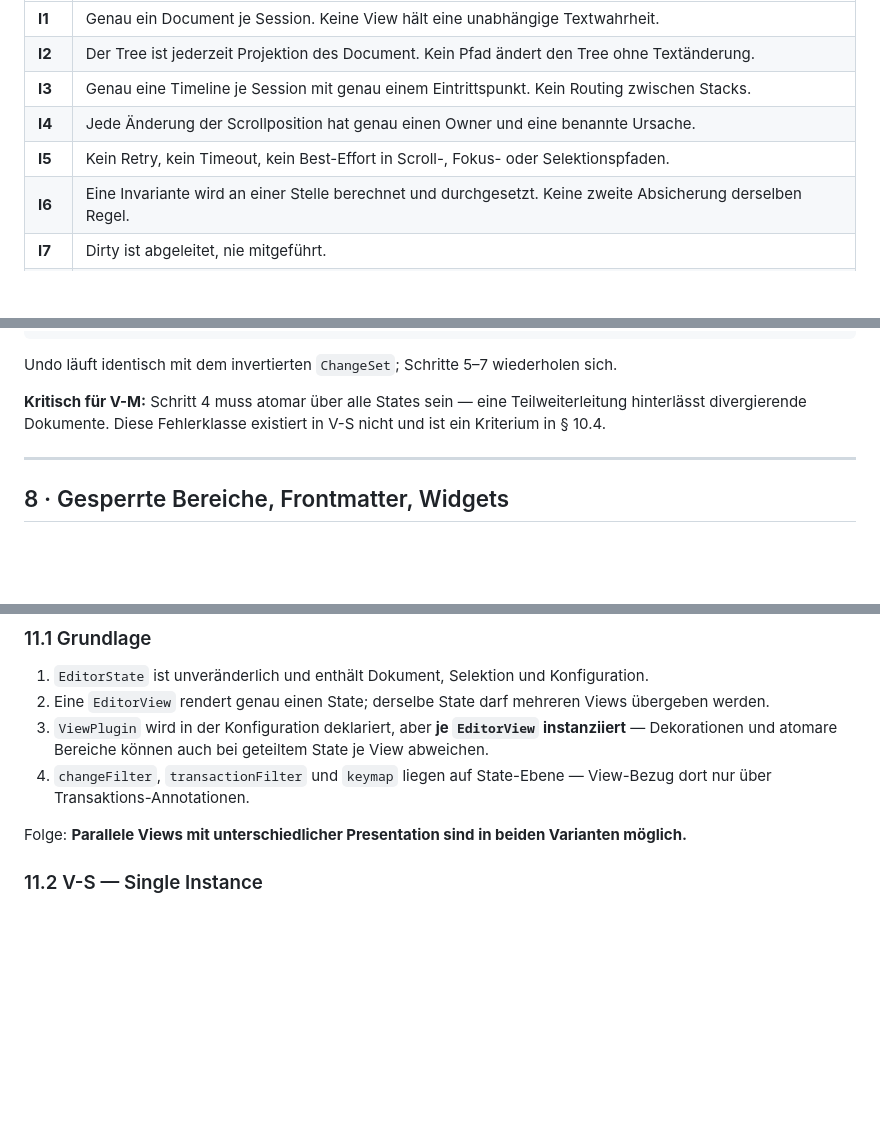
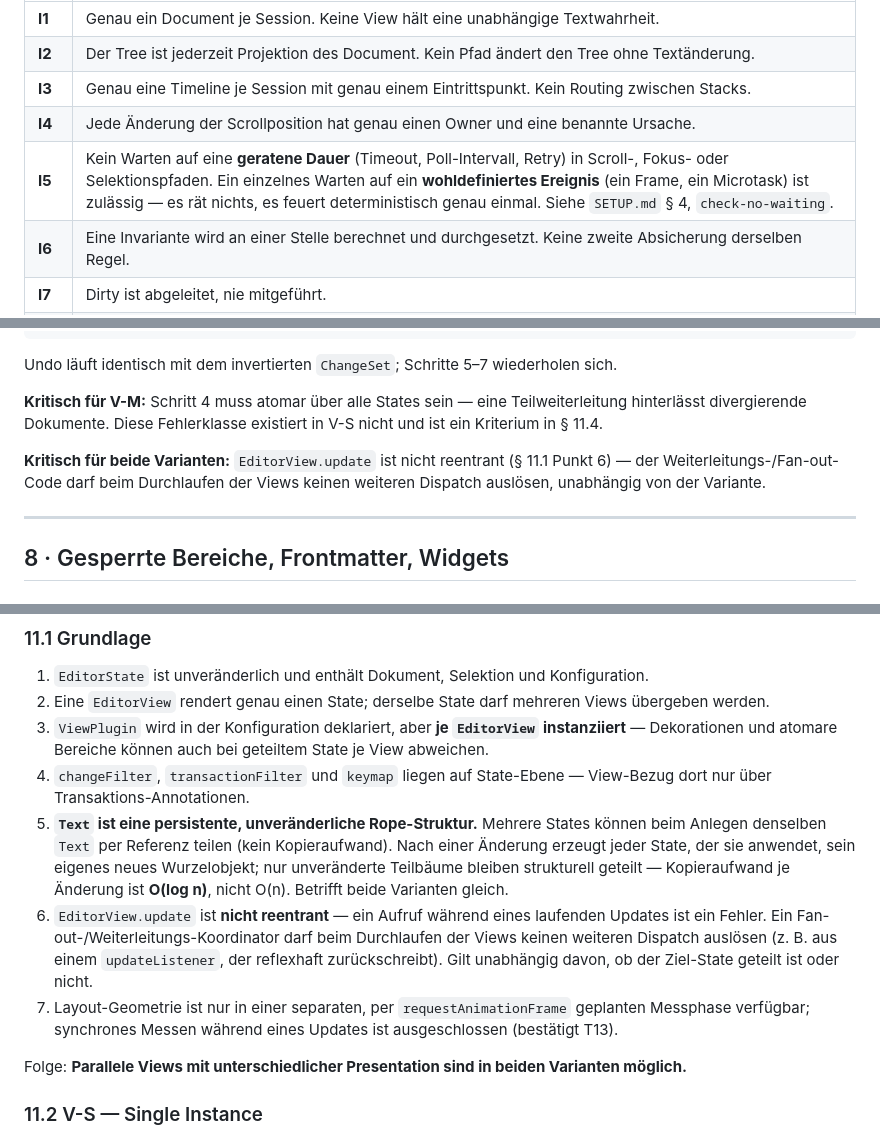
Before and after one commit to dake84/synoptic-editor, a Markdown page: SPEC.md, 3 parts joined by grey strips. Rendered like a GitHub page; blank space fills up the shorter version.

Commit message:
Fold in complementary CM6-mechanics findings without overriding the Phase 0 verdict
The gate spike already ran and passed with per-view EditorStates + document-only
forwarding, no shared selection needed (see 16.1's verdict, committed separately).
This adds three engine facts that are true regardless of that outcome and weren't
in the verdict commit:

- Text is a persistent rope; O(log n) copy cost per edit, not O(n) - relevant to
  both the shared-state alternative documented in 11.2 and to per-view-state's
  own per-state doc bookkeeping.
- EditorView.update is non-reentrant - constrains whatever forwarding code the
  per-view-state engine ends up using, same as it would have constrained shared
  state's setState fan-out.
- I5 refined to distinguish duration-based waiting (forbidden) from a single
  deterministic event await (allowed) - needed for visibleNode/rAF testing,
  matches check-no-waiting's actual intent.

Did not reintroduce the "build V-S first" framing my own earlier (unpushed, now
discarded) rewrite argued for - the spike already settled that empirically.

Co-Authored-By: Claude Sonnet 5 <noreply@anthropic.com>
Claude-Session: https://claude.ai/code/session_01ExxMtzBf7qTtn9c5LBGmPk

```diff
--- a/SPEC.md
+++ b/SPEC.md
@@ -255,7 +255,7 @@ Verbindlich. Verletzung ist ein Defekt, kein Kompromiss.
 | **I2** | Der Tree ist jederzeit Projektion des Document. Kein Pfad ändert den Tree ohne Textänderung. |
 | **I3** | Genau eine Timeline je Session mit genau einem Eintrittspunkt. Kein Routing zwischen Stacks. |
 | **I4** | Jede Änderung der Scrollposition hat genau einen Owner und eine benannte Ursache. |
-| **I5** | Kein Retry, kein Timeout, kein Best-Effort in Scroll-, Fokus- oder Selektionspfaden. |
+| **I5** | Kein Warten auf eine **geratene Dauer** (Timeout, Poll-Intervall, Retry) in Scroll-, Fokus- oder Selektionspfaden. Ein einzelnes Warten auf ein **wohldefiniertes Ereignis** (ein Frame, ein Microtask) ist zulässig — es rät nichts, es feuert deterministisch genau einmal. Siehe `SETUP.md` § 4, `check-no-waiting`. |
 | **I6** | Eine Invariante wird an einer Stelle berechnet und durchgesetzt. Keine zweite Absicherung derselben Regel. |
 | **I7** | Dirty ist abgeleitet, nie mitgeführt. |
 | **I8** | Der Kern ist frei von UI-Framework-Abhängigkeiten und ohne DOM testbar. |
@@ -364,7 +364,11 @@ Undo läuft identisch mit dem invertierten `ChangeSet`; Schritte 5–7 wiederhol
 
 **Kritisch für V-M:** Schritt 4 muss atomar über alle States sein — eine Teilweiterleitung
 hinterlässt divergierende Dokumente. Diese Fehlerklasse existiert in V-S nicht und ist ein
-Kriterium in § 10.4.
+Kriterium in § 11.4.
+
+**Kritisch für beide Varianten:** `EditorView.update` ist nicht reentrant (§ 11.1 Punkt 6) —
+der Weiterleitungs-/Fan-out-Code darf beim Durchlaufen der Views keinen weiteren Dispatch
+auslösen, unabhängig von der Variante.
 
 ---
 
@@ -566,6 +570,18 @@ ausschließlich der Synchronisationskern.
    Dekorationen und atomare Bereiche können auch bei geteiltem State je View abweichen.
 4. `changeFilter`, `transactionFilter` und `keymap` liegen auf State-Ebene — View-Bezug dort
    nur über Transaktions-Annotationen.
+5. **`Text` ist eine persistente, unveränderliche Rope-Struktur.** Mehrere States können
+   beim Anlegen denselben `Text` per Referenz teilen (kein Kopieraufwand). Nach einer
+   Änderung erzeugt jeder State, der sie anwendet, sein eigenes neues Wurzelobjekt; nur
+   unveränderte Teilbäume bleiben strukturell geteilt — Kopieraufwand je Änderung ist
+   **O(log n)**, nicht O(n). Betrifft beide Varianten gleich.
+6. `EditorView.update` ist **nicht reentrant** — ein Aufruf während eines laufenden Updates
+   ist ein Fehler. Ein Fan-out-/Weiterleitungs-Koordinator darf beim Durchlaufen der Views
+   keinen weiteren Dispatch auslösen (z. B. aus einem `updateListener`, der reflexhaft
+   zurückschreibt). Gilt unabhängig davon, ob der Ziel-State geteilt ist oder nicht.
+7. Layout-Geometrie ist nur in einer separaten, per `requestAnimationFrame` geplanten
+   Messphase verfügbar; synchrones Messen während eines Updates ist ausgeschlossen (bestätigt
+   T13).
 
 Folge: **Parallele Views mit unterschiedlicher Presentation sind in beiden Varianten
 möglich.**
```
Also changed, not shown: SETUP.md (+1 -1 lines).
